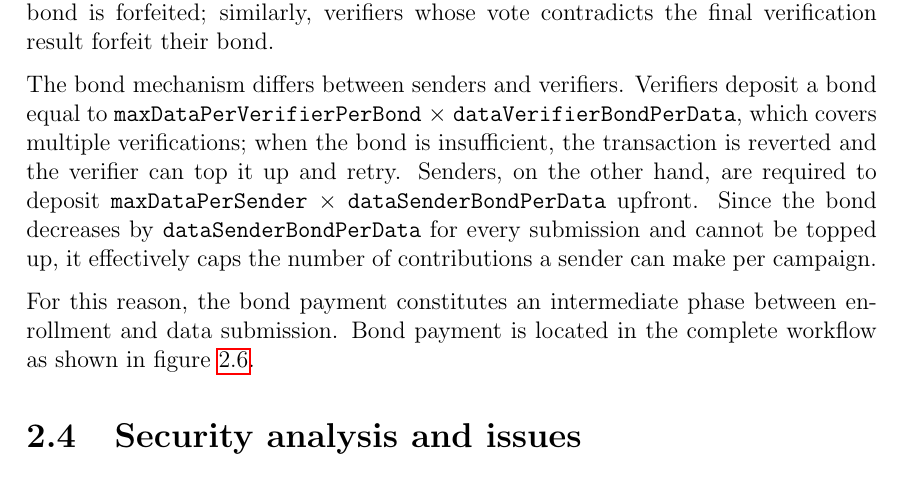
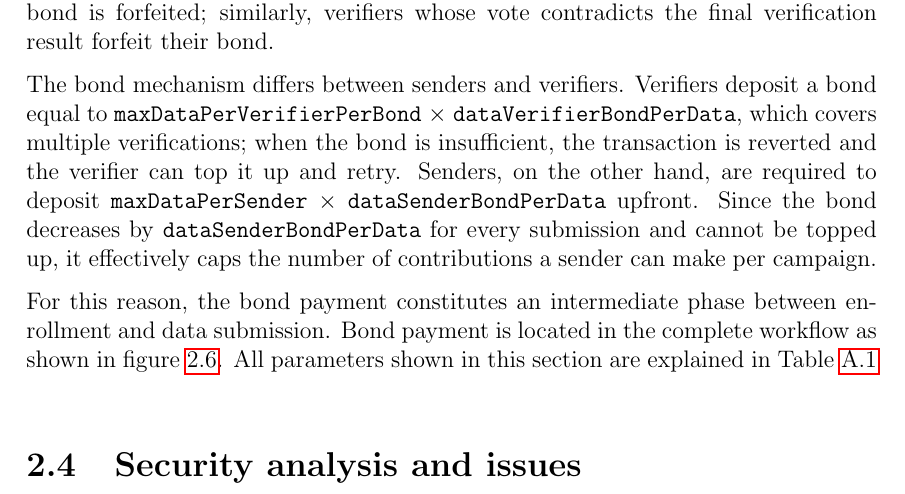
Before and after one commit to romanellas24/thesis-crowdsensing-latex, a LaTeX thesis (src/main.tex, which reads src/inc/12-protocol-design.tex): part of page 31 of 51, cut so that both start at the same text. Compiled offline with pdfLaTeX.

Commit message:
feature: adding references.

```diff
--- a/src/inc/12-protocol-design.tex
+++ b/src/inc/12-protocol-design.tex
@@ -212,6 +212,7 @@ Since the bond decreases by \texttt{dataSenderBondPerData} for every submission
 
 For this reason, the bond payment constitutes an intermediate phase between enrollment and data submission.
 Bond payment is located in the complete workflow as shown in figure~\ref{fig:proto-design-pay-bond}.
+All parameters shown in this section are explained in Table~\ref{tab:params-needs}
 \begin{figure}
     \begin{center}
         \includegraphics[width=0.6\textwidth]{diagrams/proto-design-workflow-bond-payment-out}
```
